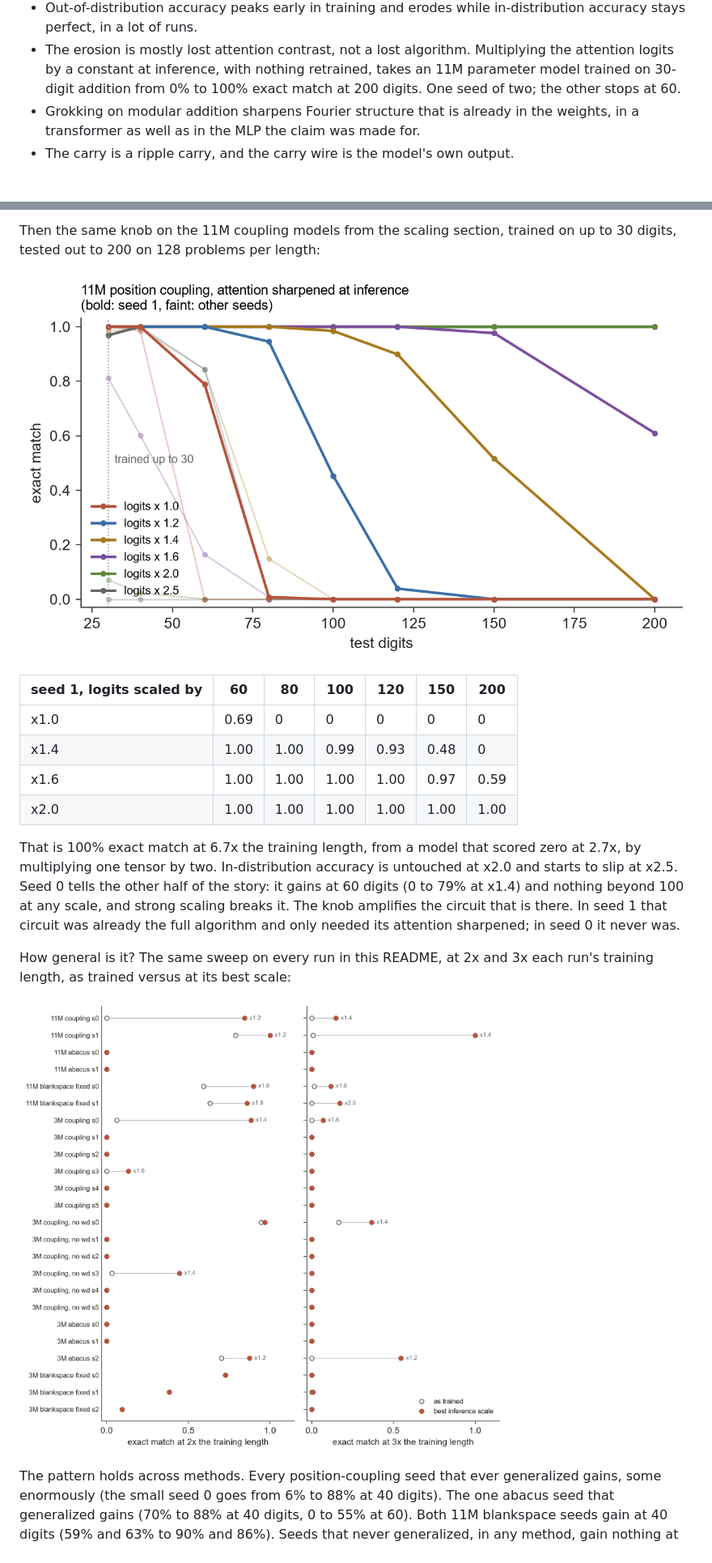
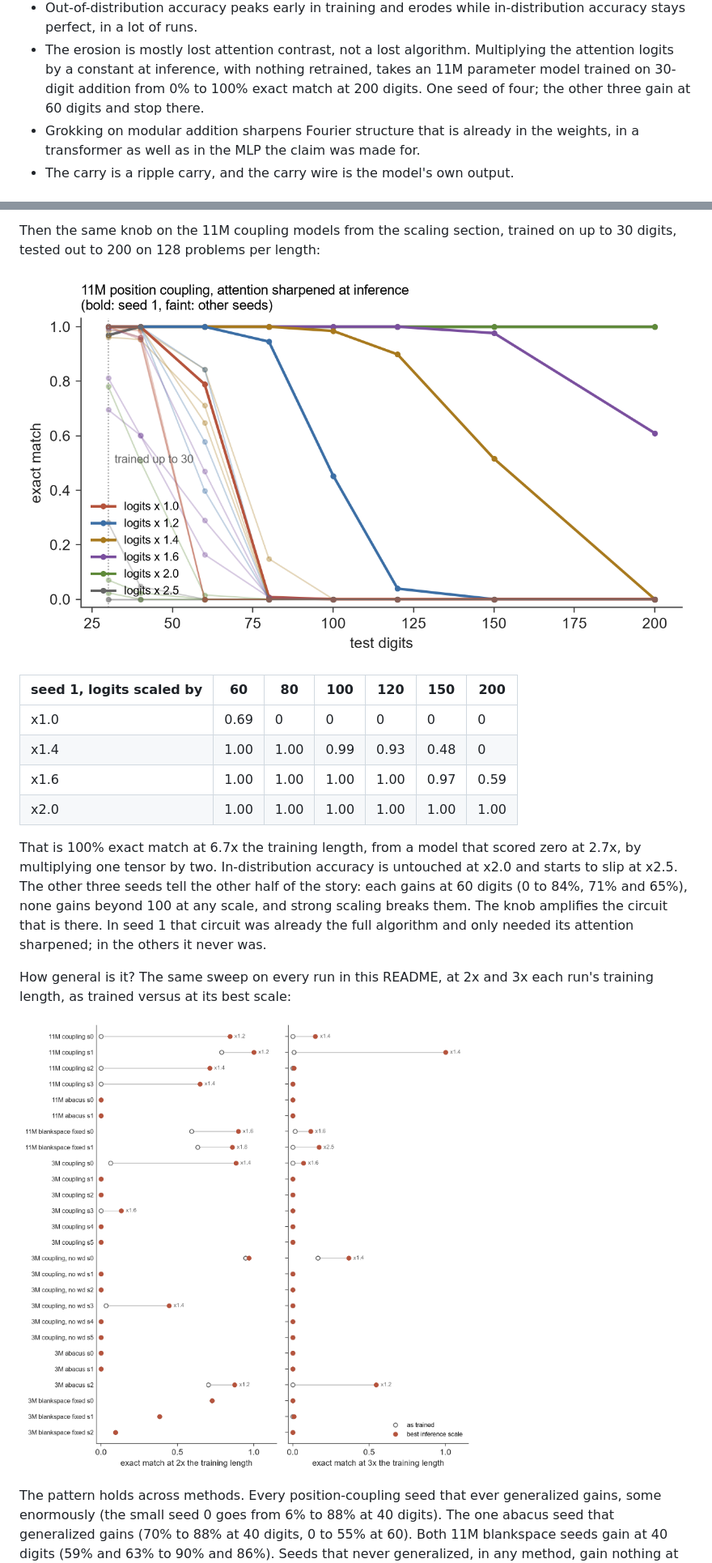
Before and after one commit to Supergoatscriptguy/carrybit, a Markdown page: README.md, 2 parts joined by grey strips. Shown: that part at 81% size. Drawn GitHub-style; pictures changed too: assets/figures/sharpening_reach.png, assets/figures/sharpening_sweep.png.

Commit message:
write up the temperature-trained runs and the two extra 11M seeds

```diff
--- a/README.md
+++ b/README.md
@@ -22,7 +22,8 @@ The short version of what came out of it:
 - The erosion is mostly lost attention contrast, not a lost algorithm.
   Multiplying the attention logits by a constant at inference, with nothing
   retrained, takes an 11M parameter model trained on 30-digit addition from 0%
-  to 100% exact match at 200 digits. One seed of two; the other stops at 60.
+  to 100% exact match at 200 digits. One seed of four; the other three gain at
+  60 digits and stop there.
 - Grokking on modular addition sharpens Fourier structure that is already in
   the weights, in a transformer as well as in the MLP the claim was made for.
 - The carry is a ripple carry, and the carry wire is the model's own output.
@@ -343,11 +356,12 @@ trained on up to 30 digits, tested out to 200 on 128 problems per length:
 
 That is 100% exact match at 6.7x the training length, from a model that
 scored zero at 2.7x, by multiplying one tensor by two. In-distribution
-accuracy is untouched at x2.0 and starts to slip at x2.5. Seed 0 tells the
-other half of the story: it gains at 60 digits (0 to 79% at x1.4) and nothing
-beyond 100 at any scale, and strong scaling breaks it. The knob amplifies the
-circuit that is there. In seed 1 that circuit was already the full algorithm
-and only needed its attention sharpened; in seed 0 it never was.
+accuracy is untouched at x2.0 and starts to slip at x2.5. The other three
+seeds tell the other half of the story: each gains at 60 digits (0 to 84%,
+71% and 65%), none gains beyond 100 at any scale, and strong scaling breaks
+them. The knob amplifies the circuit that is there. In seed 1 that circuit was
+already the full algorithm and only needed its attention sharpened; in the
+others it never was.
 
 How general is it? The same sweep on every run in this README, at 2x and 3x
 each run's training length, as trained versus at its best scale:
```
Also changed, not shown: other parts of README.md (+24 -15 lines), assets/figures/generalization_over_training.png, assets/figures/length_ladder_big_sharp.png (added), 3 other files.
